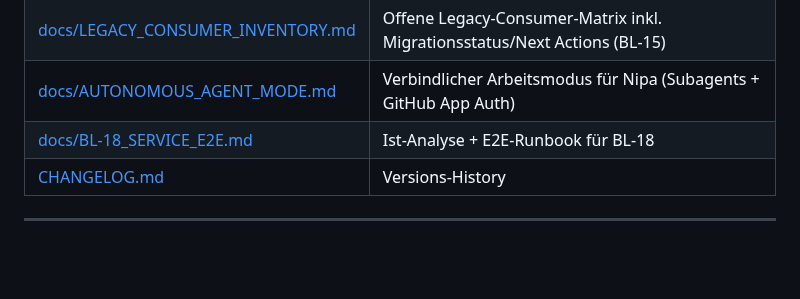
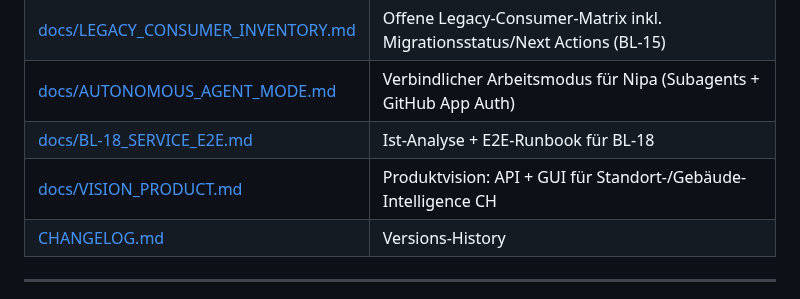
Before and after one commit to nimeob/geo-ranking-ch, a Markdown page: README.md, the part around the change. Rendered like a GitHub page; blank space fills up the shorter version.

Commit message:
docs(vision): add product vision and align backlog priorities

```diff
--- a/README.md
+++ b/README.md
@@ -160,6 +160,7 @@ Siehe [`docs/DEPLOYMENT_AWS.md`](docs/DEPLOYMENT_AWS.md) für das vollständige
 | [docs/LEGACY_CONSUMER_INVENTORY.md](docs/LEGACY_CONSUMER_INVENTORY.md) | Offene Legacy-Consumer-Matrix inkl. Migrationsstatus/Next Actions (BL-15) |
 | [docs/AUTONOMOUS_AGENT_MODE.md](docs/AUTONOMOUS_AGENT_MODE.md) | Verbindlicher Arbeitsmodus für Nipa (Subagents + GitHub App Auth) |
 | [docs/BL-18_SERVICE_E2E.md](docs/BL-18_SERVICE_E2E.md) | Ist-Analyse + E2E-Runbook für BL-18 |
+| [docs/VISION_PRODUCT.md](docs/VISION_PRODUCT.md) | Produktvision: API + GUI für Standort-/Gebäude-Intelligence CH |
 | [CHANGELOG.md](CHANGELOG.md) | Versions-History |
 
 ---
```
Also changed, not shown: docs/BACKLOG.md (+25 -0 lines), docs/VISION_PRODUCT.md (added, +97 -0 lines).
